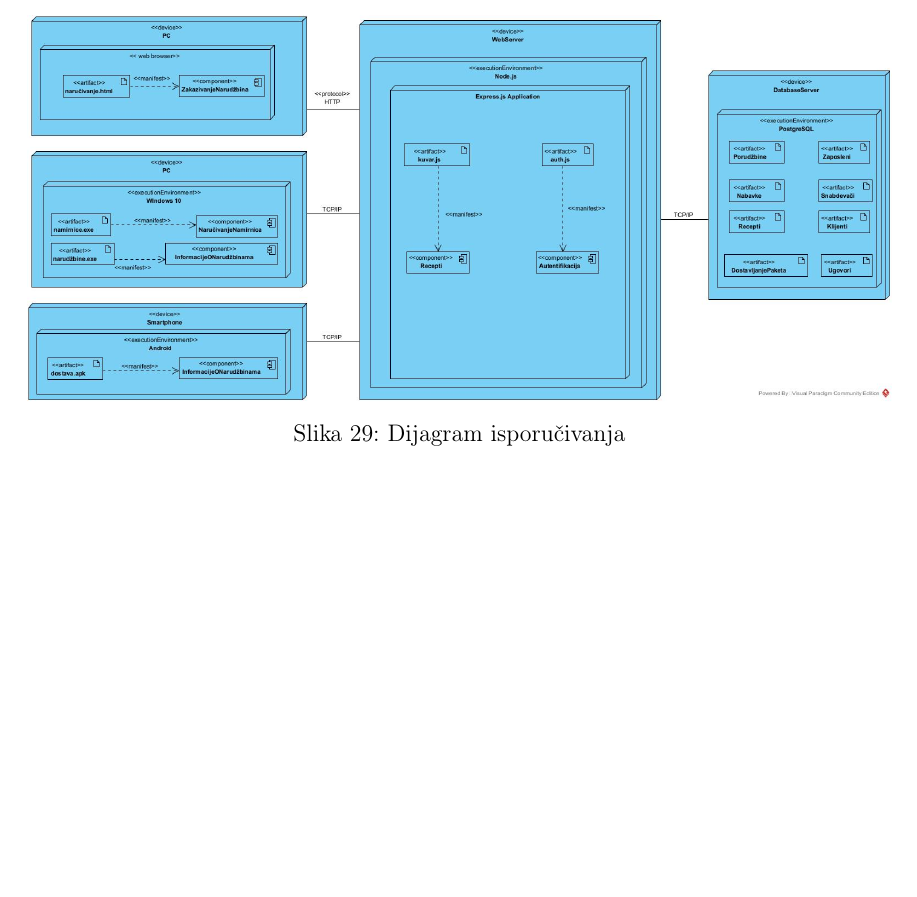
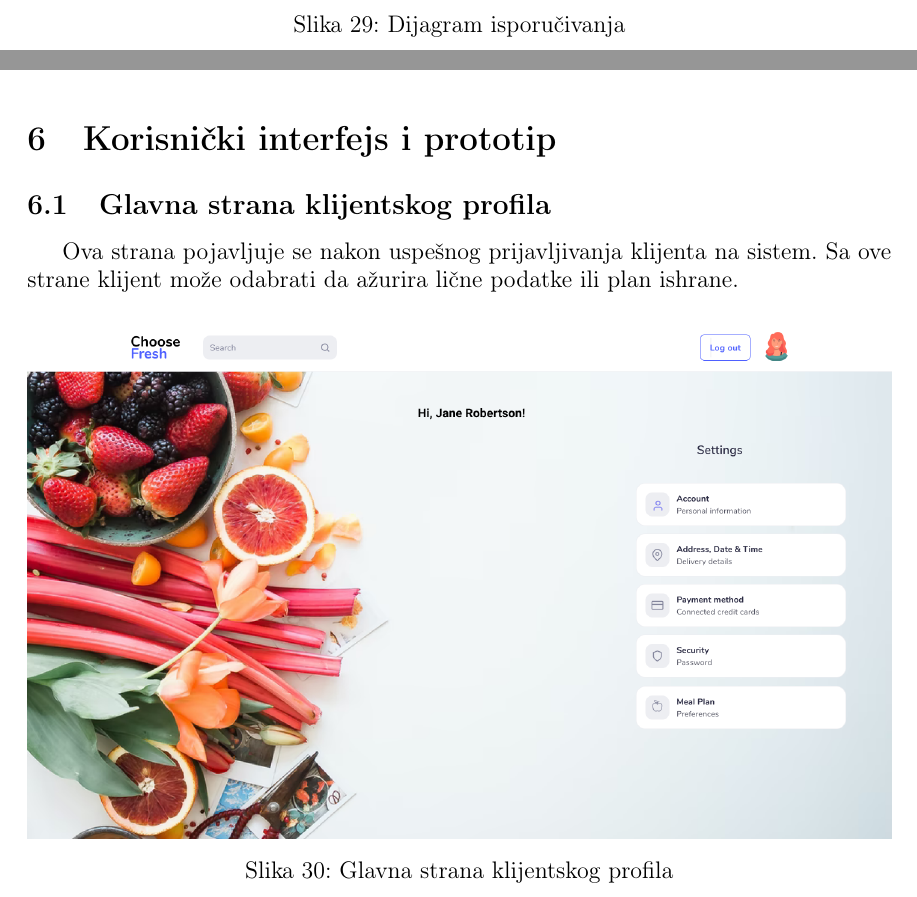
Before and after one commit to AnaNika10/IS-ChooseFresh, a LaTeX paper (main.tex, which reads Sections/6_user_interface.tex, Sections/UserInterface/client_home_page.tex): part of page 42 of 42 before the commit and two parts of pages 42 and 43 of 43 after it, the two joined at a grey line, cut so that both start at the same text, the shorter picture padded with empty space. Compiled offline with pdfLaTeX.

Commit message:
Add user interface for client home page

```diff
--- /dev/null
+++ b/Sections/6_user_interface.tex
@@ -0,0 +1,3 @@
+\section{\bfseries Korisnički interfejs i prototip}
+
+\input{Sections/UserInterface/client_home_page}
--- /dev/null
+++ b/Sections/UserInterface/client_home_page.tex
@@ -0,0 +1,11 @@
+\subsection{Glavna strana klijentskog profila}
+
+Ova strana pojavljuje se nakon uspešnog prijavljivanja klijenta na sistem. Sa ove strane klijent može odabrati da ažurira lične podatke ili plan ishrane.
+
+\begin{figure}[H]
+	\begin{center}
+		\includegraphics[width=\textwidth]{UI/client_home_page.png}
+    		\caption{Glavna strana klijentskog profila}
+    \label{fig:ClientHomePage}
+    \end{center}
+\end{figure}
--- a/main.tex
+++ b/main.tex
@@ -80,5 +80,7 @@
 \input{Sections/4_database}
 \newpage
 \input{Sections/5_architecture}
+\newpage
+\input{Sections/6_user_interface}
 
 \end{document}
```
Also changed, not shown: UI/client_home_page.png (added).
